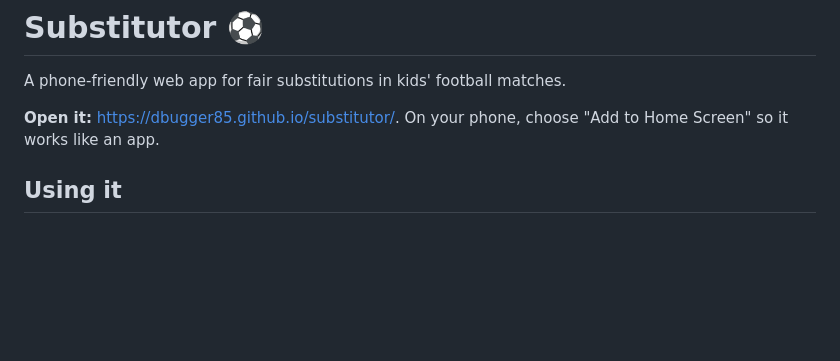
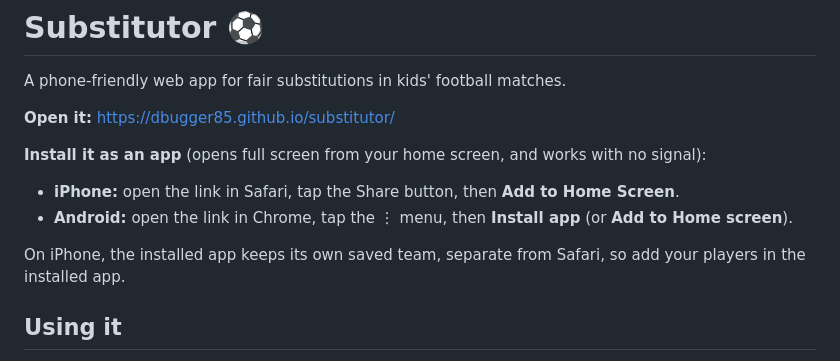
Before and after one commit to dbugger85/substitutor, a Markdown page: README.md, the part around the change. Drawn GitHub-style; blank space fills up the shorter version.

```diff
--- a/README.md
+++ b/README.md
@@ -2,7 +2,13 @@
 
 A phone-friendly web app for fair substitutions in kids' football matches.
 
-**Open it:** https://dbugger85.github.io/substitutor/. On your phone, choose "Add to Home Screen" so it works like an app.
+**Open it:** https://dbugger85.github.io/substitutor/
+
+**Install it as an app** (opens full screen from your home screen, and works with no signal):
+- **iPhone:** open the link in Safari, tap the Share button, then **Add to Home Screen**.
+- **Android:** open the link in Chrome, tap the ⋮ menu, then **Install app** (or **Add to Home screen**).
+
+On iPhone, the installed app keeps its own saved team, separate from Safari, so add your players in the installed app.
 
 ## Using it
 
```
Also changed, not shown: CLAUDE.md (+3 -1 lines), icons/apple-touch-icon.png (added), icons/icon-192.png (added), icons/icon-512.png (added), 6 other files.
